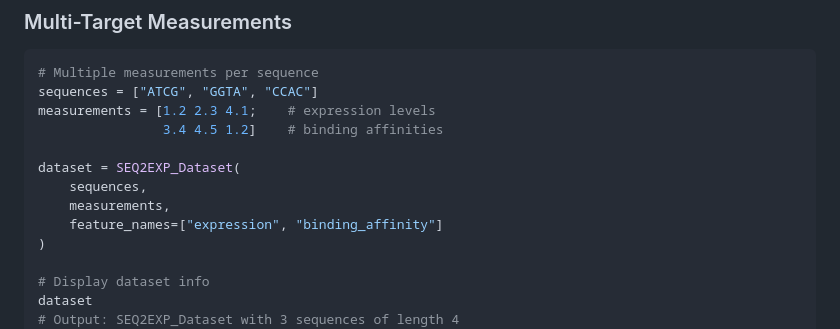
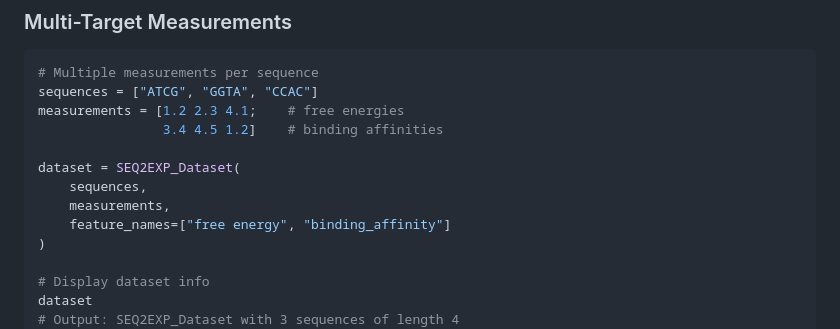
Before and after one commit to kchu25/SEQ2EXPdata.jl, a Markdown page: README.md, the part around the change. Rendered like a GitHub page.

Commit message:
update feature name in readme

````diff
--- a/README.md
+++ b/README.md
@@ -42,13 +42,13 @@ dataset = SEQ2EXP_Dataset(sequences, expression_levels)
 ```julia
 # Multiple measurements per sequence
 sequences = ["ATCG", "GGTA", "CCAC"]
-measurements = [1.2 2.3 4.1;    # expression levels
+measurements = [1.2 2.3 4.1;    # free energies
                 3.4 4.5 1.2]    # binding affinities
 
 dataset = SEQ2EXP_Dataset(
     sequences,
     measurements,
-    feature_names=["expression", "binding_affinity"]
+    feature_names=["free energy", "binding_affinity"]
 )
 
 # Display dataset info
````
